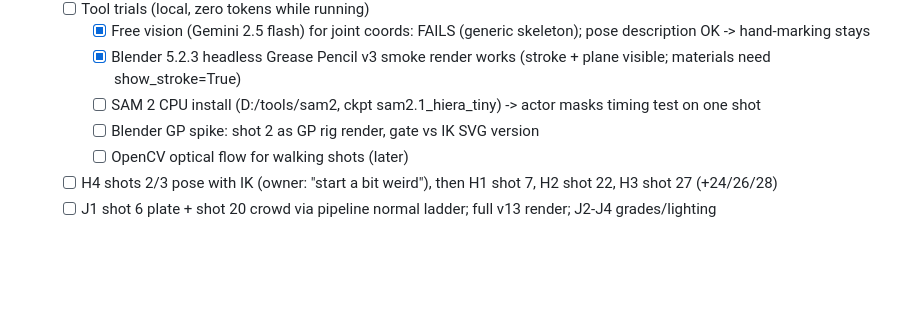
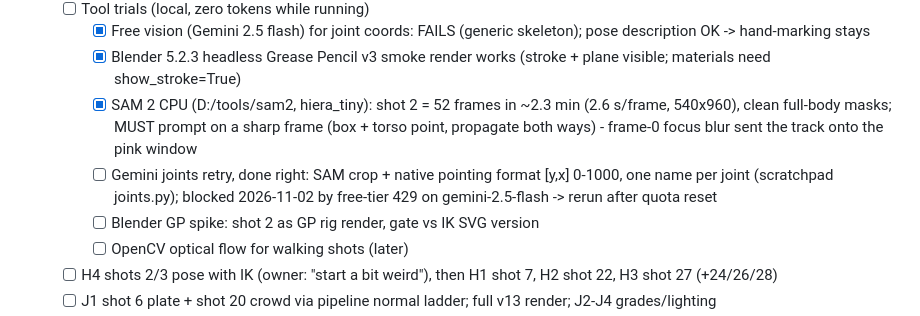
Before and after one commit to Lemonef/AI-video, a Markdown page: docs/TODO.md, the part around the change. Drawn GitHub-style; blank space fills up the shorter version.

Commit message:
docs(todo): SAM 2 timing + mask result, Gemini pointing retry queued
Co-Authored-By: Claude Opus 5.5 <noreply@anthropic.com>

```diff
--- a/docs/TODO.md
+++ b/docs/TODO.md
@@ -16,7 +16,8 @@
    - [ ] Tool trials (local, zero tokens while running)
      - [x] Free vision (Gemini 2.5 flash) for joint coords: FAILS (generic skeleton); pose description OK -> hand-marking stays
      - [x] Blender 5.2.3 headless Grease Pencil v3 smoke render works (stroke + plane visible; materials need show_stroke=True)
-     - [ ] SAM 2 CPU install (D:/tools/sam2, ckpt sam2.1_hiera_tiny) -> actor masks timing test on one shot
+     - [x] SAM 2 CPU (D:/tools/sam2, hiera_tiny): shot 2 = 52 frames in ~2.3 min (2.6 s/frame, 540x960), clean full-body masks; MUST prompt on a sharp frame (box + torso point, propagate both ways) - frame-0 focus blur sent the track onto the pink window
+     - [ ] Gemini joints retry, done right: SAM crop + native pointing format [y,x] 0-1000, one name per joint (scratchpad joints.py); blocked 2026-11-02 by free-tier 429 on gemini-2.5-flash -> rerun after quota reset
      - [ ] Blender GP spike: shot 2 as GP rig render, gate vs IK SVG version
      - [ ] OpenCV optical flow for walking shots (later)
    - [ ] H4 shots 2/3 pose with IK (owner: "start a bit weird"), then H1 shot 7, H2 shot 22, H3 shot 27 (+24/26/28)
```
